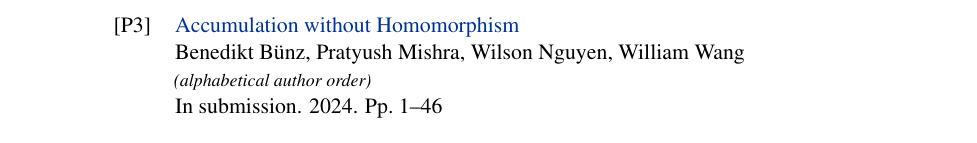
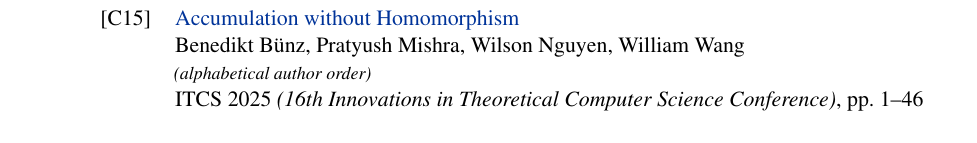
Before and after one commit to Pratyush/cv, a LaTeX CV (academia/cv-academic-new.tex, which reads academia/pubs.bib): part of page 4 of 6 before the commit and part of page 2 of 6 after it, cut so that both start at the same text. Compiled offline with pdfLaTeX.

Commit message:
Update for AwH

```diff
--- a/academia/pubs.bib
+++ b/academia/pubs.bib
@@ -49,4 +48,6 @@
-  year = {2024},
+  booktitle = {(16th Innovations in Theoretical Computer Science Conference)},
+  series     = {ITCS 2025},
+  year = {2025},
   url = {https://eprint.iacr.org/2024/474},
   keywords  = {alphabetical},
   pages = {1--46},
```
Also changed, not shown: academia/cv-academic-new.tex (+1 -1 lines), academia/pubs.bib (3 more changed lines).
